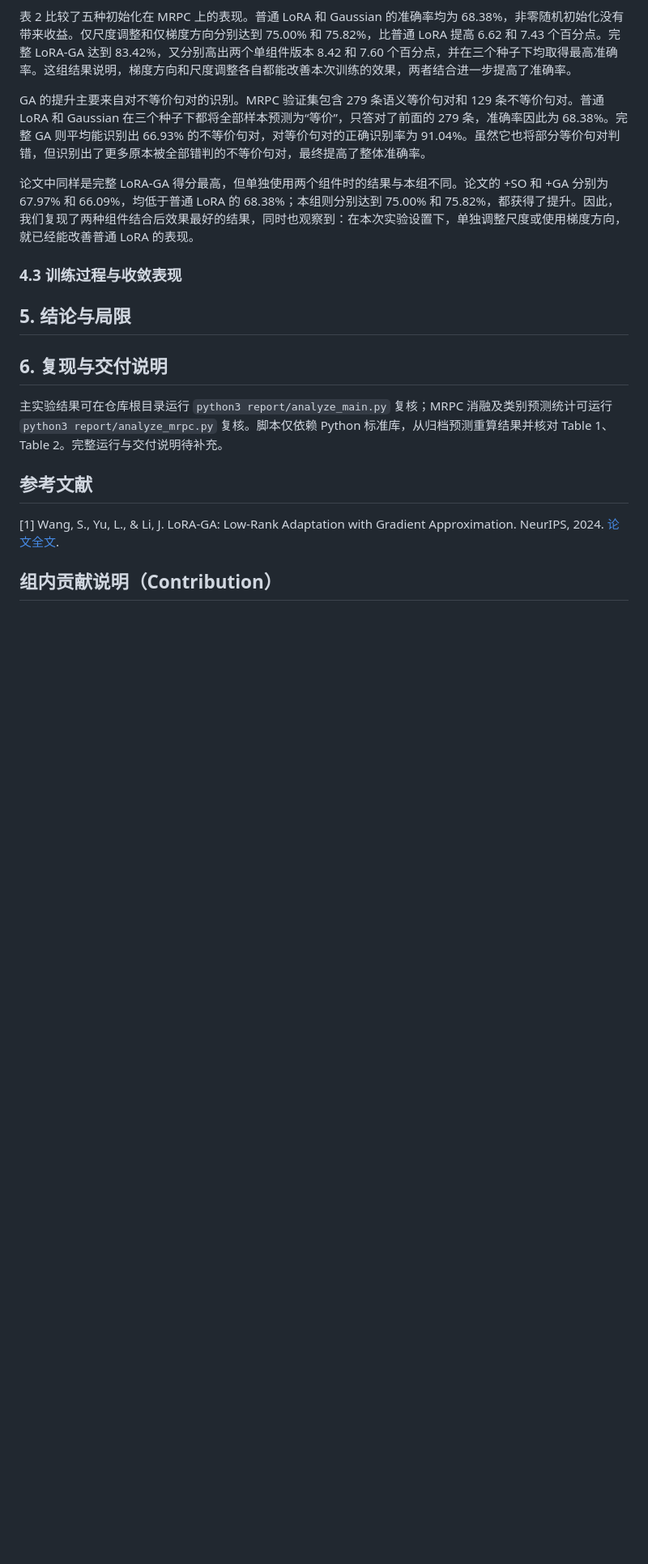
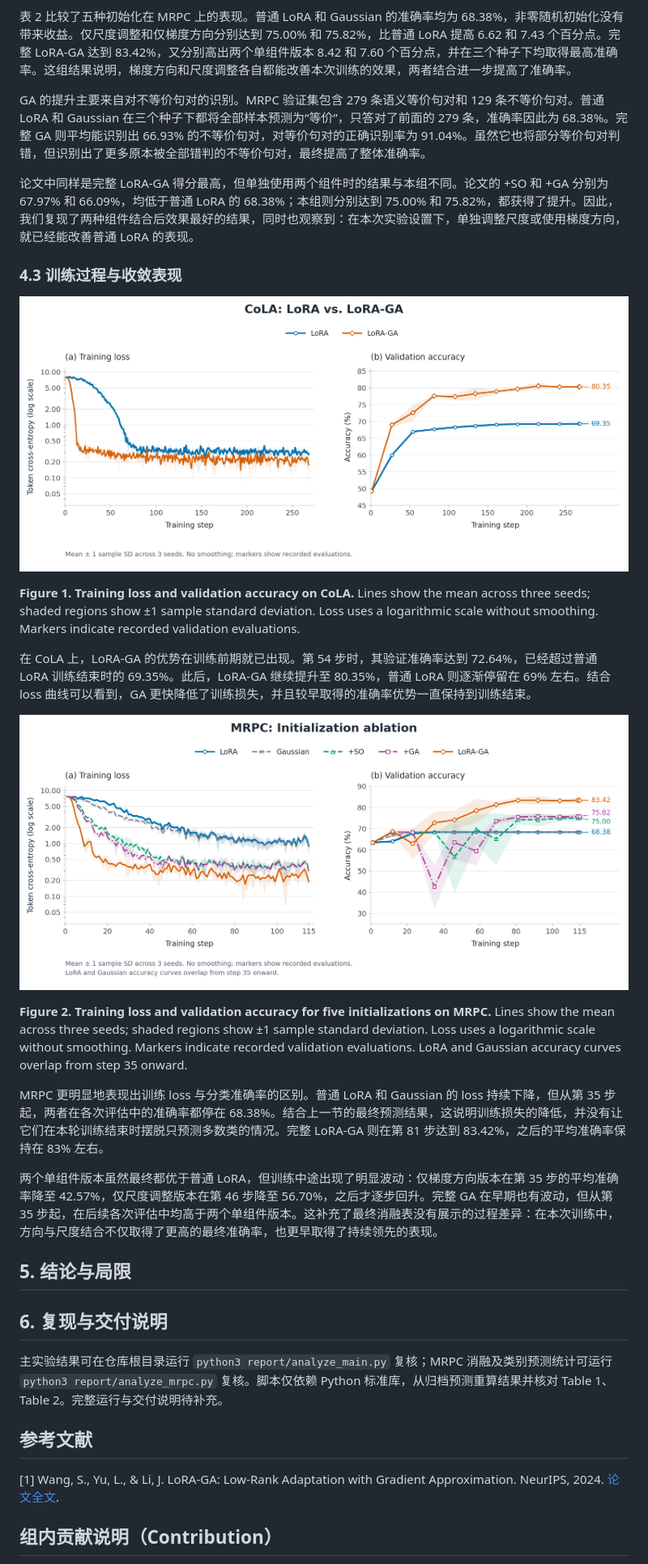
Before and after one commit to DuSuang/lora-ga-glue-reproduction, a Markdown page: report/report.md, the part around one of its changes. Shown at 81% size. GitHub-like rendering; pictures changed too: report/figures/cola-training.png (added), report/figures/mrpc-training.png (added); blank space fills up the shorter version.

Commit message:
绘制 CoLA、MRPC 训练曲线并分析收敛过程

```diff
--- a/report/report.md
+++ b/report/report.md
@@ -61,6 +61,20 @@ GA 的提升主要来自对不等价句对的识别。MRPC 验证集包含 279
 
 ### 4.3 训练过程与收敛表现
 
+![CoLA training curves](figures/cola-training.png)
+
+**Figure 1. Training loss and validation accuracy on CoLA.** Lines show the mean across three seeds; shaded regions show ±1 sample standard deviation. Loss uses a logarithmic scale without smoothing. Markers indicate recorded validation evaluations.
+
+在 CoLA 上，LoRA-GA 的优势在训练前期就已出现。第 54 步时，其验证准确率达到 72.64%，已经超过普通 LoRA 训练结束时的 69.35%。此后，LoRA-GA 继续提升至 80.35%，普通 LoRA 则逐渐停留在 69% 左右。结合 loss 曲线可以看到，GA 更快降低了训练损失，并且较早取得的准确率优势一直保持到训练结束。
+
+![MRPC training curves](figures/mrpc-training.png)
+
+**Figure 2. Training loss and validation accuracy for five initializations on MRPC.** Lines show the mean across three seeds; shaded regions show ±1 sample standard deviation. Loss uses a logarithmic scale without smoothing. Markers indicate recorded validation evaluations. LoRA and Gaussian accuracy curves overlap from step 35 onward.
+
+MRPC 更明显地表现出训练 loss 与分类准确率的区别。普通 LoRA 和 Gaussian 的 loss 持续下降，但从第 35 步起，两者在各次评估中的准确率都停在 68.38%。结合上一节的最终预测结果，这说明训练损失的降低，并没有让它们在本轮训练结束时摆脱只预测多数类的情况。完整 LoRA-GA 则在第 81 步达到 83.42%，之后的平均准确率保持在 83% 左右。
+
+两个单组件版本虽然最终都优于普通 LoRA，但训练中途出现了明显波动：仅梯度方向版本在第 35 步的平均准确率降至 42.57%，仅尺度调整版本在第 46 步降至 56.70%，之后才逐步回升。完整 GA 在早期也有波动，但从第 35 步起，在后续各次评估中均高于两个单组件版本。这补充了最终消融表没有展示的过程差异：在本次训练中，方向与尺度结合不仅取得了更高的最终准确率，也更早取得了持续领先的表现。
+
 ## 5. 结论与局限
 
 ## 6. 复现与交付说明
```
Also changed, not shown: other parts of report/report.md (+1 -1 lines), 4 other files.
